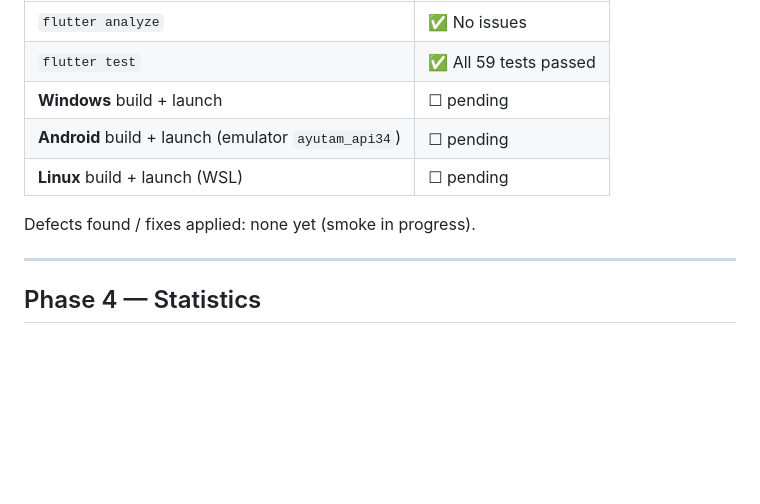
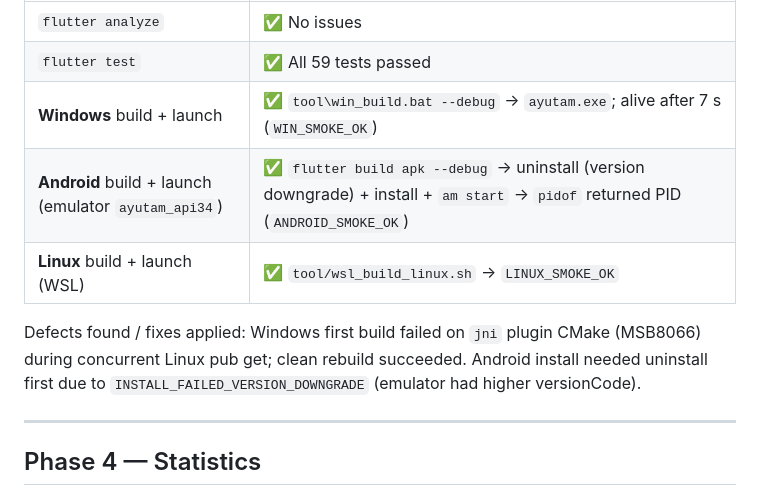
Before and after one commit to ABRSO/Ayutam, a Markdown page: docs/plan/execution-plan.md, the part around the change. Rendered like a GitHub page; blank space fills up the shorter version.

Commit message:
docs: record Phase 3 platform smoke evidence.
Windows, Android, and Linux build/launch smokes passed; note rebuild and APK downgrade workarounds.

```diff
--- a/docs/plan/execution-plan.md
+++ b/docs/plan/execution-plan.md
@@ -205,11 +205,11 @@ Platform smoke (2026-08-06, see [`docs/testing/platform-smoke.md`](../testing/pl
 |---|---|
 | `flutter analyze` | ✅ No issues |
 | `flutter test` | ✅ All 59 tests passed |
-| **Windows** build + launch | ☐ pending |
-| **Android** build + launch (emulator `ayutam_api34`) | ☐ pending |
-| **Linux** build + launch (WSL) | ☐ pending |
+| **Windows** build + launch | ✅ `tool\win_build.bat --debug` → `ayutam.exe`; alive after 7 s (`WIN_SMOKE_OK`) |
+| **Android** build + launch (emulator `ayutam_api34`) | ✅ `flutter build apk --debug` → uninstall (version downgrade) + install + `am start` → `pidof` returned PID (`ANDROID_SMOKE_OK`) |
+| **Linux** build + launch (WSL) | ✅ `tool/wsl_build_linux.sh` → `LINUX_SMOKE_OK` |
 
-Defects found / fixes applied: none yet (smoke in progress).
+Defects found / fixes applied: Windows first build failed on `jni` plugin CMake (MSB8066) during concurrent Linux pub get; clean rebuild succeeded. Android install needed uninstall first due to `INSTALL_FAILED_VERSION_DOWNGRADE` (emulator had higher versionCode).
 
 ---
 
```
